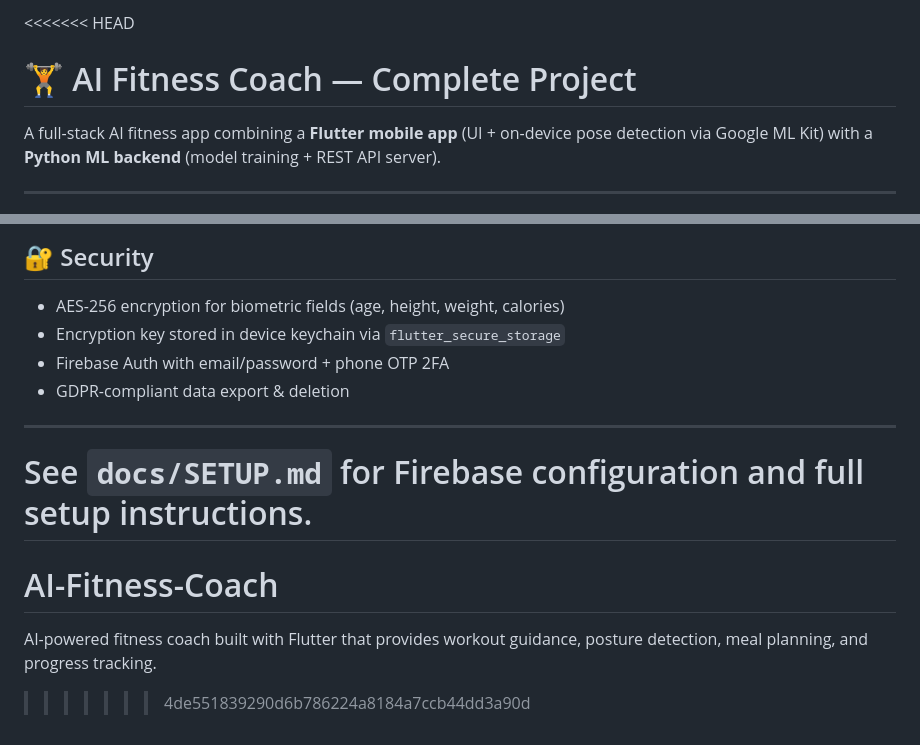
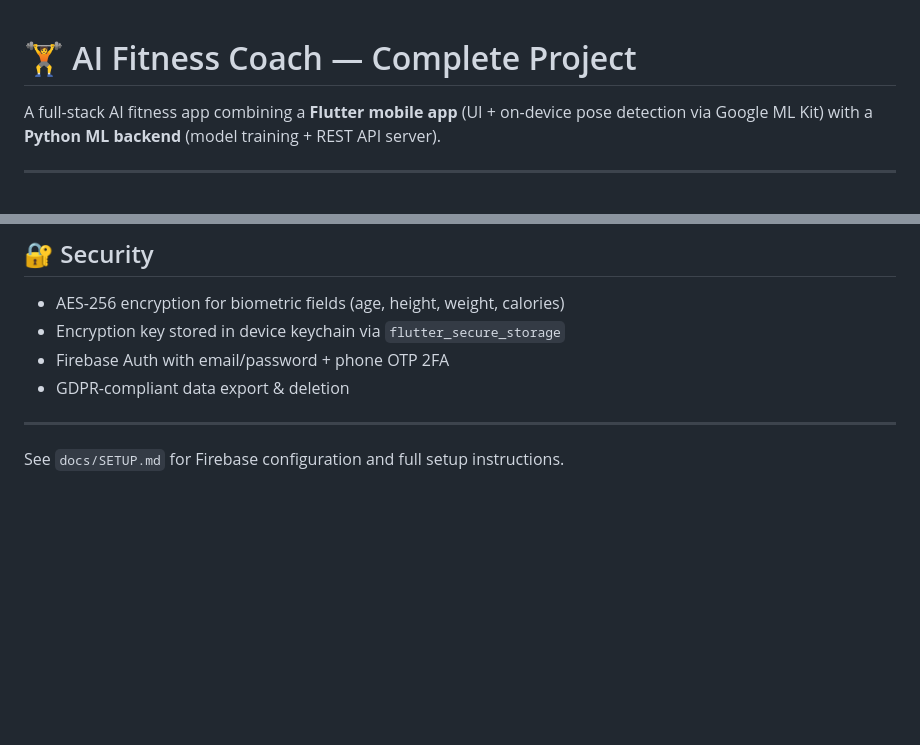
Before and after one commit to Mandeep15686/AI-Fitness-Coach, a Markdown page: README.md, 2 parts joined by grey strips. Rendered like a GitHub page; blank space fills up the shorter version.

Commit message:
Resolve README merge conflict

```diff
--- a/README.md
+++ b/README.md
@@ -1,4 +1,3 @@
-<<<<<<< HEAD
 # 🏋️ AI Fitness Coach — Complete Project
 
 A full-stack AI fitness app combining a **Flutter mobile app** (UI + on-device pose detection via Google ML Kit) with a **Python ML backend** (model training + REST API server).
@@ -129,7 +128,3 @@ python src/api_server.py   # Starts at http://localhost:8000
 ---
 
 See `docs/SETUP.md` for Firebase configuration and full setup instructions.
-=======
-# AI-Fitness-Coach
-AI-powered fitness coach built with Flutter that provides workout guidance, posture detection, meal planning, and progress tracking.
->>>>>>> 4de551839290d6b786224a8184a7ccb44dd3a90d
```
